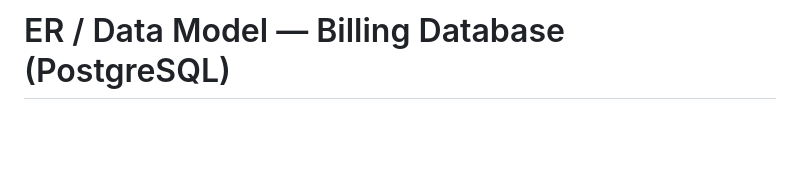
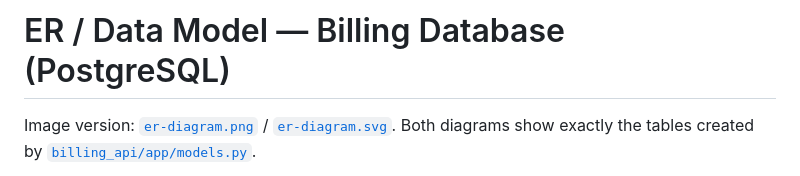
Before and after one commit to deensza/se4458-billing-assistant, a Markdown page: docs/er-diagram.md, the part around one of its changes. Drawn GitHub-style; blank space fills up the shorter version.

````diff
--- a/docs/er-diagram.md
+++ b/docs/er-diagram.md
@@ -1,4 +1,6 @@
 # ER / Data Model — Billing Database (PostgreSQL)
+
+Image version: [`er-diagram.png`](er-diagram.png) / [`er-diagram.svg`](er-diagram.svg). Both diagrams show exactly the tables created by [`billing_api/app/models.py`](../billing_api/app/models.py).
 
 ```mermaid
 erDiagram
````
Also changed, not shown: other parts of docs/er-diagram.md (+21 -21 lines), README.md (+58 -19 lines), docs/er-diagram.png, 2 other files.
